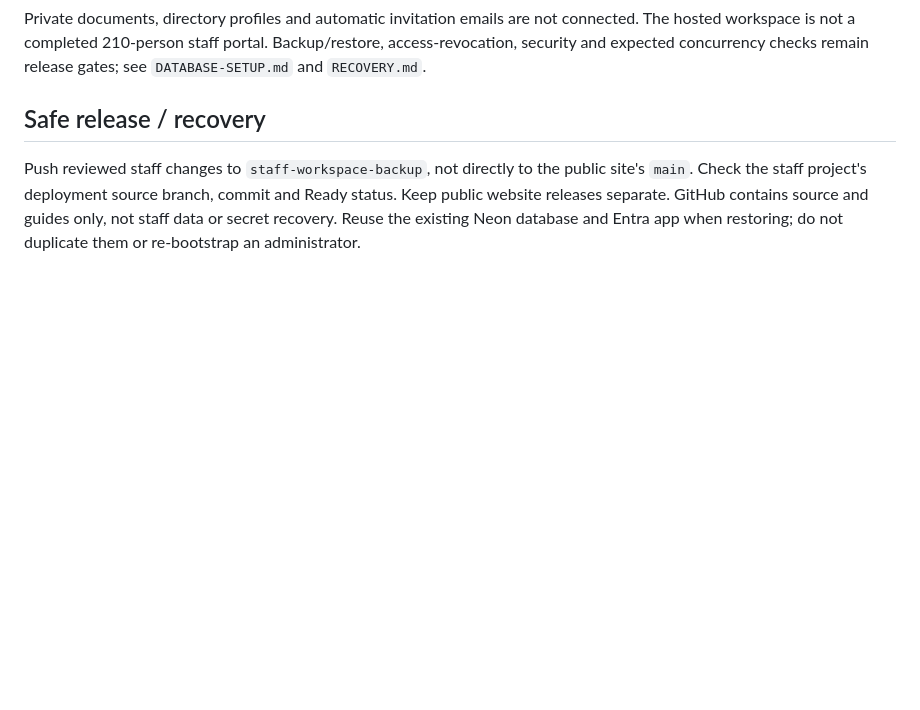
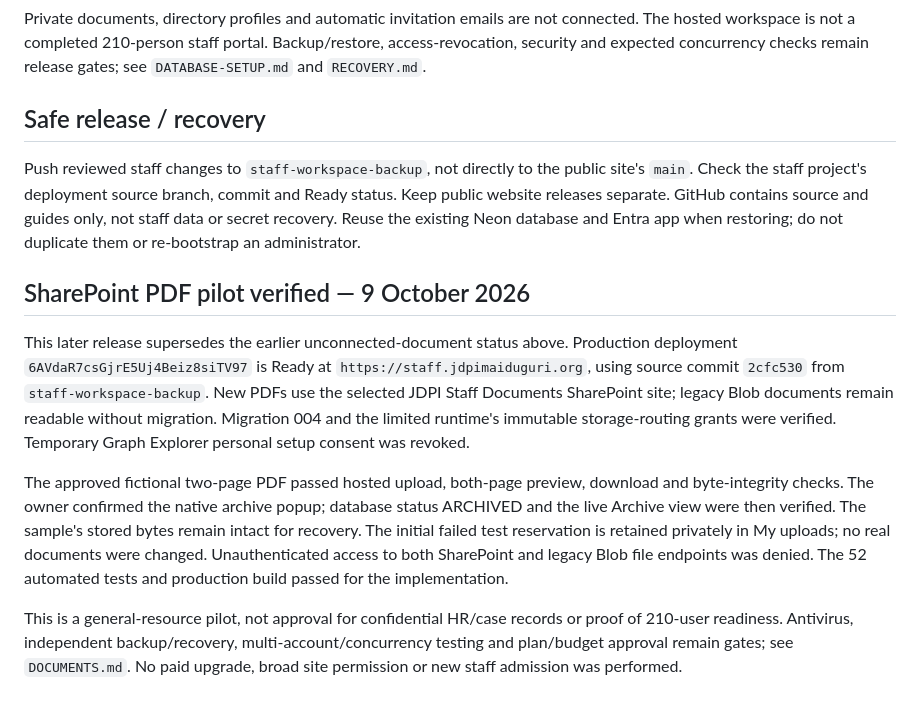
Before and after one commit to levifaminc-dot/jdpi-maiduguri-landing-page, a Markdown page: staff-workspace/DEPLOYMENT.md, the part around the change. GitHub-like rendering; blank space fills up the shorter version.

Commit message:
Record verified SharePoint PDF pilot and recoverable archive

```diff
--- a/staff-workspace/DEPLOYMENT.md
+++ b/staff-workspace/DEPLOYMENT.md
@@ -286,3 +286,27 @@ and Ready status. Keep public website releases separate. GitHub contains source
 and guides only, not staff data or secret recovery. Reuse the existing Neon
 database and Entra app when restoring; do not duplicate them or re-bootstrap an
 administrator.
+
+## SharePoint PDF pilot verified — 9 October 2026
+
+This later release supersedes the earlier unconnected-document status above.
+Production deployment `6AVdaR7csGjrE5Uj4Beiz8siTV97` is Ready at
+`https://staff.jdpimaiduguri.org`, using source commit `2cfc530` from
+`staff-workspace-backup`. New PDFs use the selected JDPI Staff Documents
+SharePoint site; legacy Blob documents remain readable without migration.
+Migration 004 and the limited runtime's immutable storage-routing grants were
+verified. Temporary Graph Explorer personal setup consent was revoked.
+
+The approved fictional two-page PDF passed hosted upload, both-page preview,
+download and byte-integrity checks. The owner confirmed the native archive
+popup; database status ARCHIVED and the live Archive view were then verified.
+The sample's stored bytes remain intact for recovery. The initial failed test
+reservation is retained privately in My uploads; no real documents were changed.
+Unauthenticated access to both SharePoint and legacy Blob file endpoints was
+denied. The 52 automated tests and production build passed for the implementation.
+
+This is a general-resource pilot, not approval for confidential HR/case records
+or proof of 210-user readiness. Antivirus, independent backup/recovery,
+multi-account/concurrency testing and plan/budget approval remain gates; see
+`DOCUMENTS.md`. No paid upgrade, broad site permission or new staff admission
+was performed.
```
Also changed, not shown: staff-workspace/DOCUMENTS.md (+12 -2 lines).
